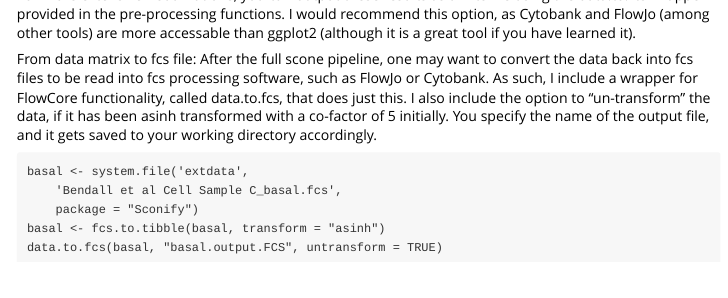
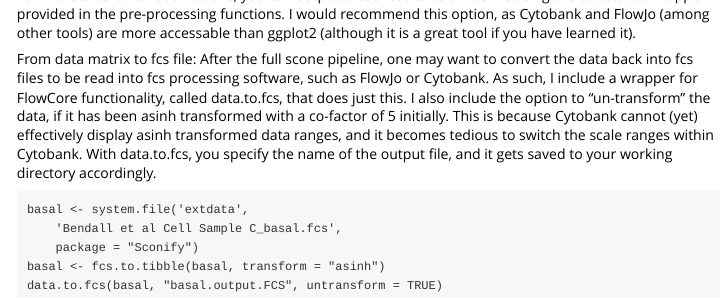
Before and after one commit to tjburns08/Sconify, an R Markdown document (vignettes/PostProcessing.Rmd): the page in a window 1100 px wide, from 1900 px down. Rendered offline with R 4.5, knitr and Pandoc, with nearby package versions; some code elsewhere in the file could not run offline; common packages that the code uses without loading them are loaded.

Commit message:
Updated the commentary on the data.to.fcs function.

````diff
--- a/vignettes/PostProcessing.Rmd
+++ b/vignettes/PostProcessing.Rmd
@@ -49,7 +49,7 @@ qplot(final$`bh-SNE1`,
 For more extensive visualizations, you can output these results as an fcs file using the data.to.fcs wrapper I provided in the pre-processing functions. I would recommend this option, as Cytobank and FlowJo (among other tools) are more accessable than ggplot2 (although it is a great tool if you have learned it).
 
 From data matrix to fcs file:
-After the full scone pipeline, one may want to convert the data back into fcs files to be read into fcs processing software, such as FlowJo or Cytobank. As such, I include a wrapper for FlowCore functionality, called data.to.fcs, that does just this. I also include the option to "un-transform" the data, if it has been asinh transformed with a co-factor of 5 initially. You specify the name of the output file, and it gets saved to your working directory accordingly.
+After the full scone pipeline, one may want to convert the data back into fcs files to be read into fcs processing software, such as FlowJo or Cytobank. As such, I include a wrapper for FlowCore functionality, called data.to.fcs, that does just this. I also include the option to "un-transform" the data, if it has been asinh transformed with a co-factor of 5 initially. This is because Cytobank cannot (yet) effectively display asinh transformed data ranges, and it becomes tedious to switch the scale ranges within Cytobank. With data.to.fcs, you specify the name of the output file, and it gets saved to your working directory accordingly.
 
 ```
 basal <- system.file('extdata',
````
